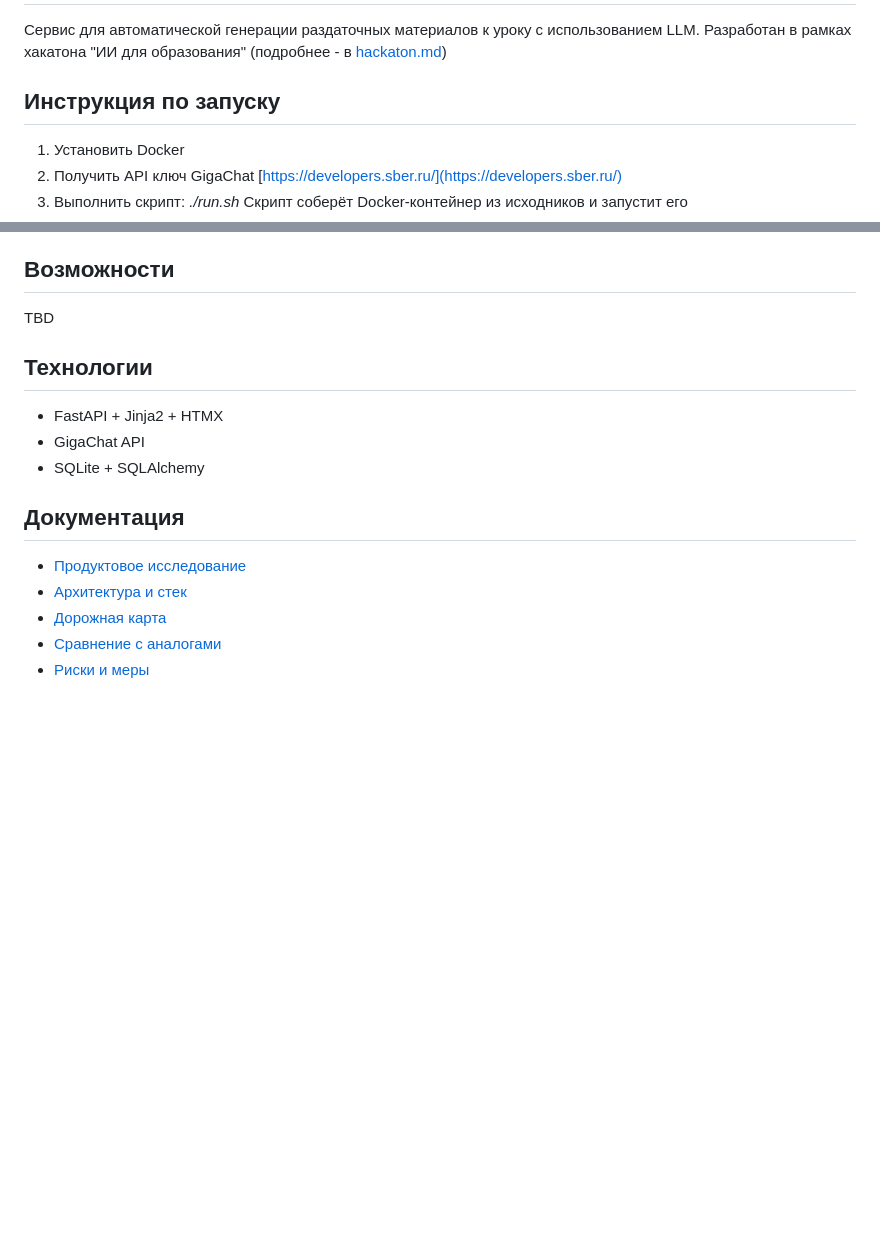
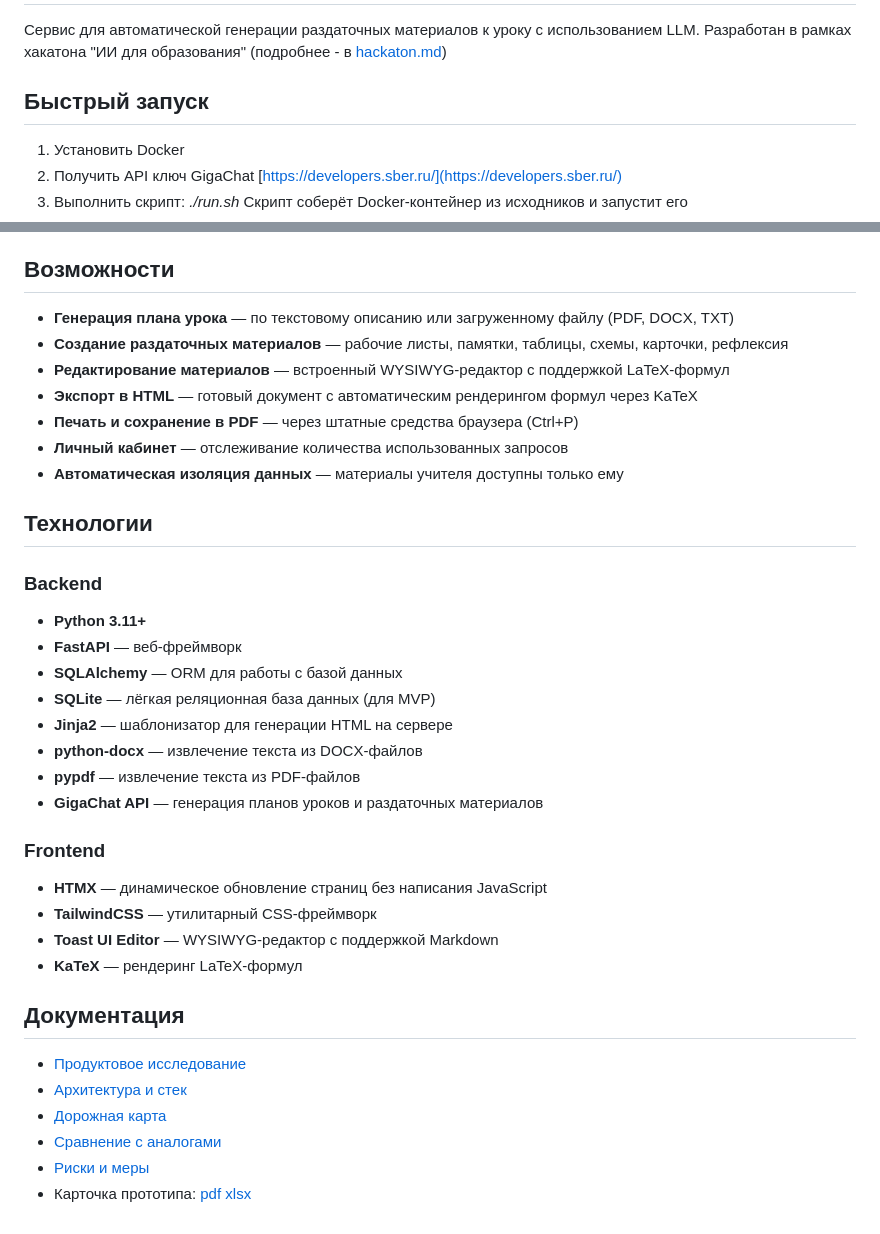
Before and after one commit to balagi21/lesson-handout-generator, a Markdown page: README.md, 2 parts joined by grey strips. Drawn GitHub-style; blank space fills up the shorter version.

Commit message:
documentation fix, prototype card

```diff
--- a/README.md
+++ b/README.md
@@ -2,7 +2,7 @@
 
 Сервис для автоматической генерации раздаточных материалов к уроку с использованием LLM. Разработан в рамках хакатона "ИИ для образования" (подробнее - в [hackaton.md](docs/hackaton.md))
 
-## Инструкция по запуску
+## Быстрый запуск
 
 1. Установить Docker
 2. Получить API ключ GigaChat [https://developers.sber.ru/](https://developers.sber.ru/)
@@ -27,13 +27,32 @@ pip install -r requirements.txt
 
 ## Возможности
 
-TBD
+- **Генерация плана урока** — по текстовому описанию или загруженному файлу (PDF, DOCX, TXT)
+- **Создание раздаточных материалов** — рабочие листы, памятки, таблицы, схемы, карточки, рефлексия
+- **Редактирование материалов** — встроенный WYSIWYG-редактор с поддержкой LaTeX-формул
+- **Экспорт в HTML** — готовый документ с автоматическим рендерингом формул через KaTeX
+- **Печать и сохранение в PDF** — через штатные средства браузера (Ctrl+P)
+- **Личный кабинет** — отслеживание количества использованных запросов
+- **Автоматическая изоляция данных** — материалы учителя доступны только ему
 
 ## Технологии
 
-- FastAPI + Jinja2 + HTMX
-- GigaChat API
-- SQLite + SQLAlchemy
+### Backend
+- **Python 3.11+**
+- **FastAPI** — веб-фреймворк
+- **SQLAlchemy** — ORM для работы с базой данных
+- **SQLite** — лёгкая реляционная база данных (для MVP)
+- **Jinja2** — шаблонизатор для генерации HTML на сервере
+- **python-docx** — извлечение текста из DOCX-файлов
+- **pypdf** — извлечение текста из PDF-файлов
+- **GigaChat API** — генерация планов уроков и раздаточных материалов
+
+### Frontend
+
+- **HTMX** — динамическое обновление страниц без написания JavaScript
+- **TailwindCSS** — утилитарный CSS-фреймворк
+- **Toast UI Editor** — WYSIWYG-редактор с поддержкой Markdown
+- **KaTeX** — рендеринг LaTeX-формул
 
 ## Документация
 
@@ -42,3 +61,4 @@ TBD
 - [Дорожная карта](docs/roadmap.md)
 - [Сравнение с аналогами](docs/comparison.md)
 - [Риски и меры](docs/risks.md)
+- Карточка прототипа: [pdf](docs/prototype_card.pdf) [xlsx](docs/prototype_card.xlsx)
```
Also changed, not shown: docs/architecture.md (+17 -10 lines), docs/images/architecture.png (added), 2 other files.
